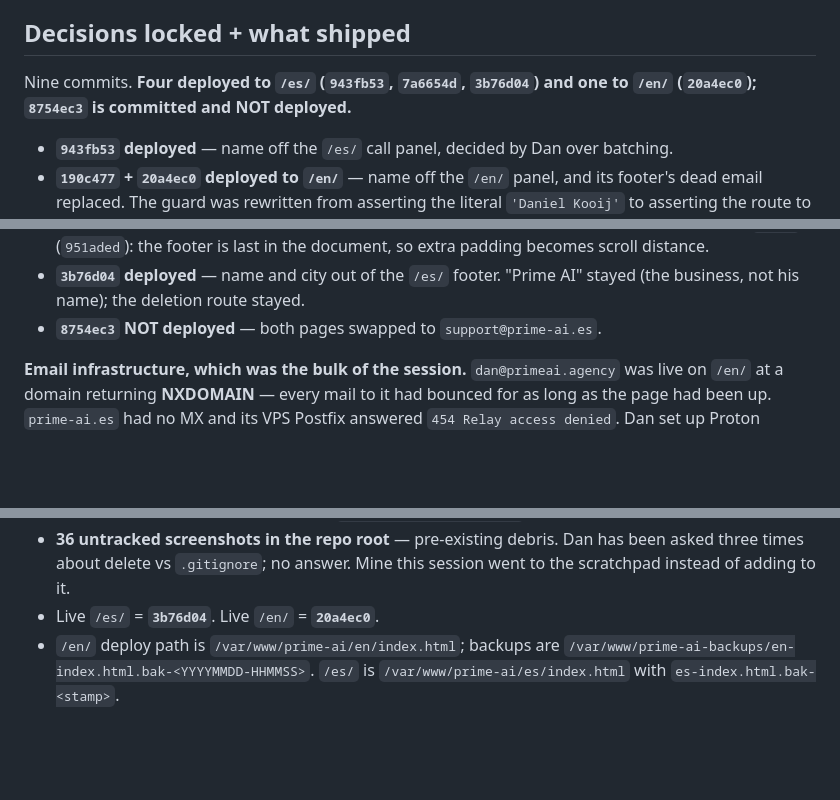
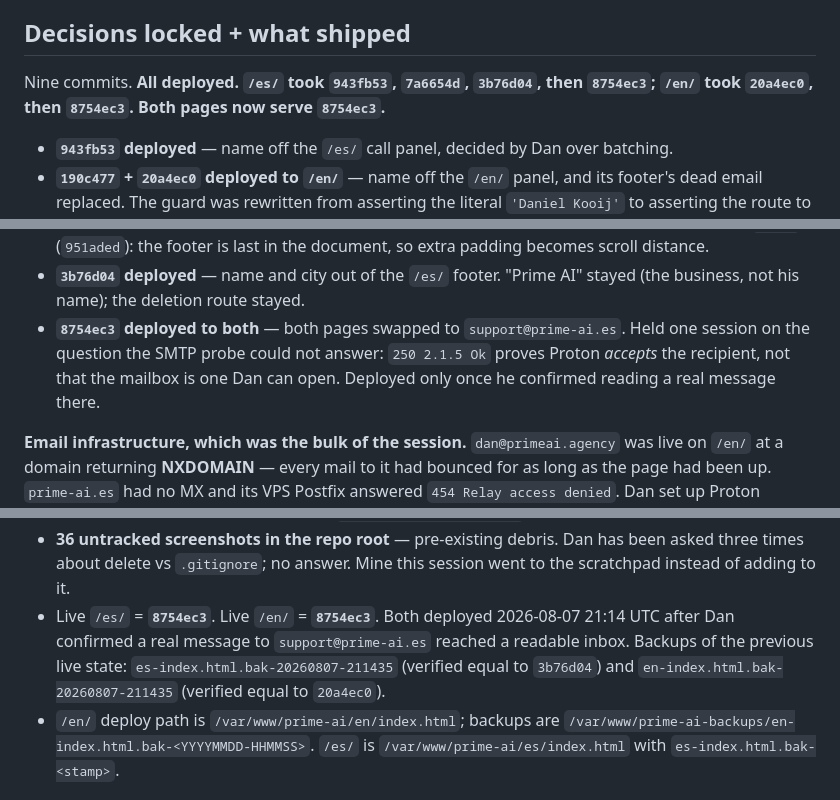
Before and after one commit to bobby767/prime-ai-landing, a Markdown page: SESSION-HANDOFF.md, 3 parts joined by grey strips. Drawn GitHub-style; blank space fills up the shorter version.

```diff
--- a/SESSION-HANDOFF.md
+++ b/SESSION-HANDOFF.md
@@ -12,8 +12,8 @@ not claim what the call must refuse to repeat.
 
 ## Decisions locked + what shipped
 
-Nine commits. **Four deployed to `/es/` (`943fb53`, `7a6654d`, `3b76d04`) and one to `/en/`
-(`20a4ec0`); `8754ec3` is committed and NOT deployed.**
+Nine commits. **All deployed. `/es/` took `943fb53`, `7a6654d`, `3b76d04`, then `8754ec3`;
+`/en/` took `20a4ec0`, then `8754ec3`. Both pages now serve `8754ec3`.**
 
 - **`943fb53` deployed** — name off the `/es/` call panel, decided by Dan over batching.
 - **`190c477` + `20a4ec0` deployed to `/en/`** — name off the `/en/` panel, and its
@@ -30,7 +30,10 @@ Nine commits. **Four deployed to `/es/` (`943fb53`, `7a6654d`, `3b76d04`) and on
   (`951aded`): the footer is last in the document, so extra padding becomes scroll distance.
 - **`3b76d04` deployed** — name and city out of the `/es/` footer. "Prime AI" stayed
   (the business, not his name); the deletion route stayed.
-- **`8754ec3` NOT deployed** — both pages swapped to `support@prime-ai.es`.
+- **`8754ec3` deployed to both** — both pages swapped to `support@prime-ai.es`. Held one
+  session on the question the SMTP probe could not answer: `250 2.1.5 Ok` proves Proton
+  *accepts* the recipient, not that the mailbox is one Dan can open. Deployed only once he
+  confirmed reading a real message there.
 
 **Email infrastructure, which was the bulk of the session.** `dan@primeai.agency` was live
 on `/en/` at a domain returning **NXDOMAIN** — every mail to it had bounced for as long as
@@ -103,7 +106,10 @@ commits-ahead count I hand-wrote wrong.
 - **36 untracked screenshots in the repo root** — pre-existing debris. Dan has been asked
   three times about delete vs `.gitignore`; no answer. Mine this session went to the
   scratchpad instead of adding to it.
-- Live `/es/` = **`3b76d04`**. Live `/en/` = **`20a4ec0`**.
+- Live `/es/` = **`8754ec3`**. Live `/en/` = **`8754ec3`**. Both deployed 2026-08-07 21:14
+  UTC after Dan confirmed a real message to `support@prime-ai.es` reached a readable inbox.
+  Backups of the previous live state: `es-index.html.bak-20260807-211435` (verified equal to
+  `3b76d04`) and `en-index.html.bak-20260807-211435` (verified equal to `20a4ec0`).
 - `/en/` deploy path is `/var/www/prime-ai/en/index.html`; backups are
   `/var/www/prime-ai-backups/en-index.html.bak-<YYYYMMDD-HHMMSS>`. `/es/` is
   `/var/www/prime-ai/es/index.html` with `es-index.html.bak-<stamp>`.
```
Also changed, not shown: other parts of SESSION-HANDOFF.md (+24 -10 lines).
